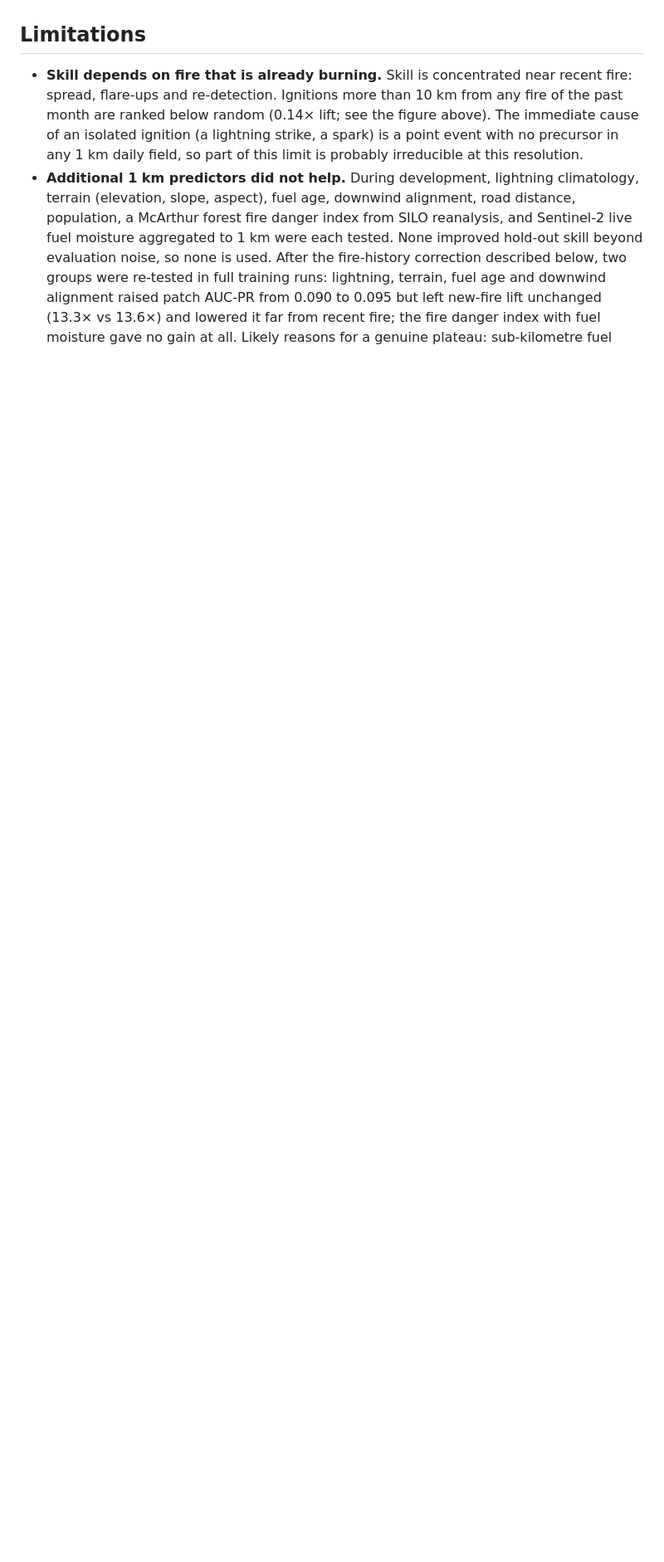
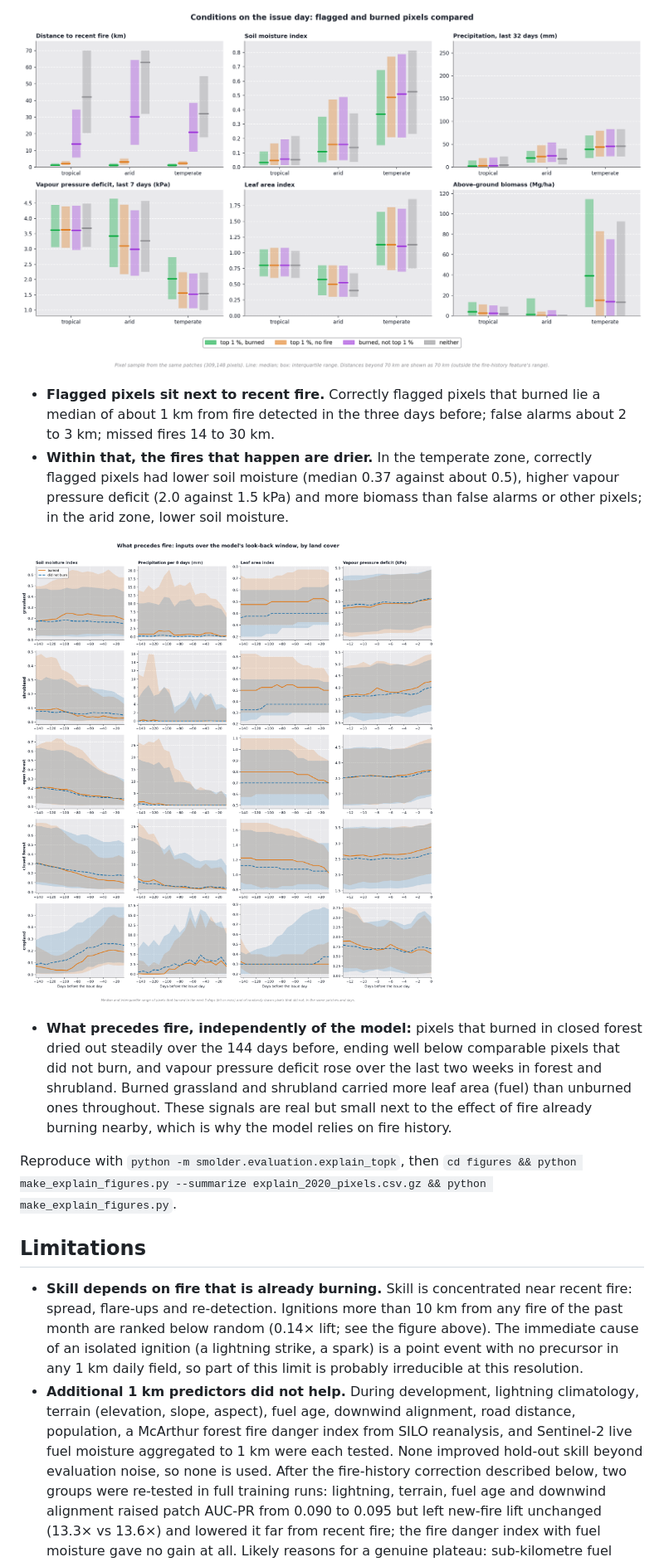
Before and after one commit to kmueller00/smolder-wildfire-australia, a Markdown page: README.md, the part around the change printed below. Shown: that part at 83% size. Drawn GitHub-style; pictures changed too: figures/fig_explain_conditions.png (added), figures/fig_explain_prefire.png (added); blank space fills up the shorter version.

```diff
--- a/README.md
+++ b/README.md
@@ -146,3 +167,26 @@ anything that burned in the past month is not anticipated.
+![conditions by class](figures/fig_explain_conditions.png)
+
+- **Flagged pixels sit next to recent fire.** Correctly flagged pixels that
+  burned lie a median of about 1 km from fire detected in the three days
+  before; false alarms about 2 to 3 km; missed fires 14 to 30 km.
+- **Within that, the fires that happen are drier.** In the temperate zone,
+  correctly flagged pixels had lower soil moisture (median 0.37 against about
+  0.5), higher vapour pressure deficit (2.0 against 1.5 kPa) and more biomass
+  than false alarms or other pixels; in the arid zone, lower soil moisture.
+
+![pre-fire trajectories](figures/fig_explain_prefire.png)
+
+- **What precedes fire, independently of the model:** pixels that burned in
+  closed forest dried out steadily over the 144 days before, ending well
+  below comparable pixels that did not burn, and vapour pressure deficit rose
+  over the last two weeks in forest and shrubland. Burned grassland and
+  shrubland carried more leaf area (fuel) than unburned ones throughout.
+  These signals are real but small next to the effect of fire already
+  burning nearby, which is why the model relies on fire history.
+
+Reproduce with `python -m smolder.evaluation.explain_topk`, then
+`cd figures && python make_explain_figures.py --summarize explain_2020_pixels.csv.gz && python make_explain_figures.py`.
+
 ## Limitations
 
 - **Skill depends on fire that is already burning.** Skill is concentrated
```
Also changed, not shown: other parts of README.md (+21 -0 lines), figures/fig_explain_importance.png (added), 4 other files.
